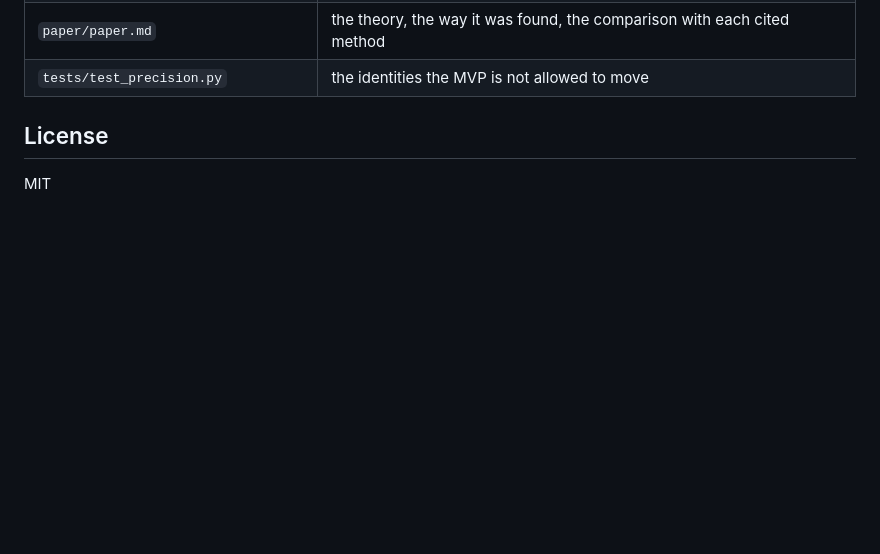
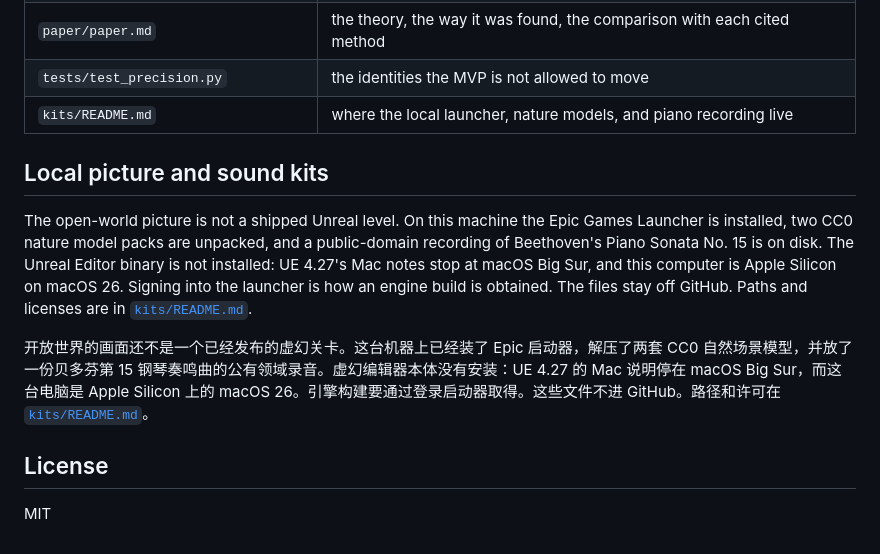
Before and after one commit to shaneraphel/aletheia-worldtick, a Markdown page: README.md, the part around the change. GitHub-like rendering; blank space fills up the shorter version.

Commit message:
Record where the local launcher, nature models, and piano recording live.

```diff
--- a/README.md
+++ b/README.md
@@ -378,6 +378,13 @@ The kernels that implement those refusals on the occupied formats are under `loc
 | `site/index.html` | the page that runs the three decisions in the browser |
 | `paper/paper.md` | the theory, the way it was found, the comparison with each cited method |
 | `tests/test_precision.py` | the identities the MVP is not allowed to move |
+| `kits/README.md` | where the local launcher, nature models, and piano recording live |
+
+## Local picture and sound kits
+
+The open-world picture is not a shipped Unreal level. On this machine the Epic Games Launcher is installed, two CC0 nature model packs are unpacked, and a public-domain recording of Beethoven's Piano Sonata No. 15 is on disk. The Unreal Editor binary is not installed: UE 4.27's Mac notes stop at macOS Big Sur, and this computer is Apple Silicon on macOS 26. Signing into the launcher is how an engine build is obtained. The files stay off GitHub. Paths and licenses are in [`kits/README.md`](kits/README.md).
+
+开放世界的画面还不是一个已经发布的虚幻关卡。这台机器上已经装了 Epic 启动器，解压了两套 CC0 自然场景模型，并放了一份贝多芬第 15 钢琴奏鸣曲的公有领域录音。虚幻编辑器本体没有安装：UE 4.27 的 Mac 说明停在 macOS Big Sur，而这台电脑是 Apple Silicon 上的 macOS 26。引擎构建要通过登录启动器取得。这些文件不进 GitHub。路径和许可在 [`kits/README.md`](kits/README.md)。
 
 ## License
 
```
Also changed, not shown: kits/README.md (added, +41 -0 lines).
